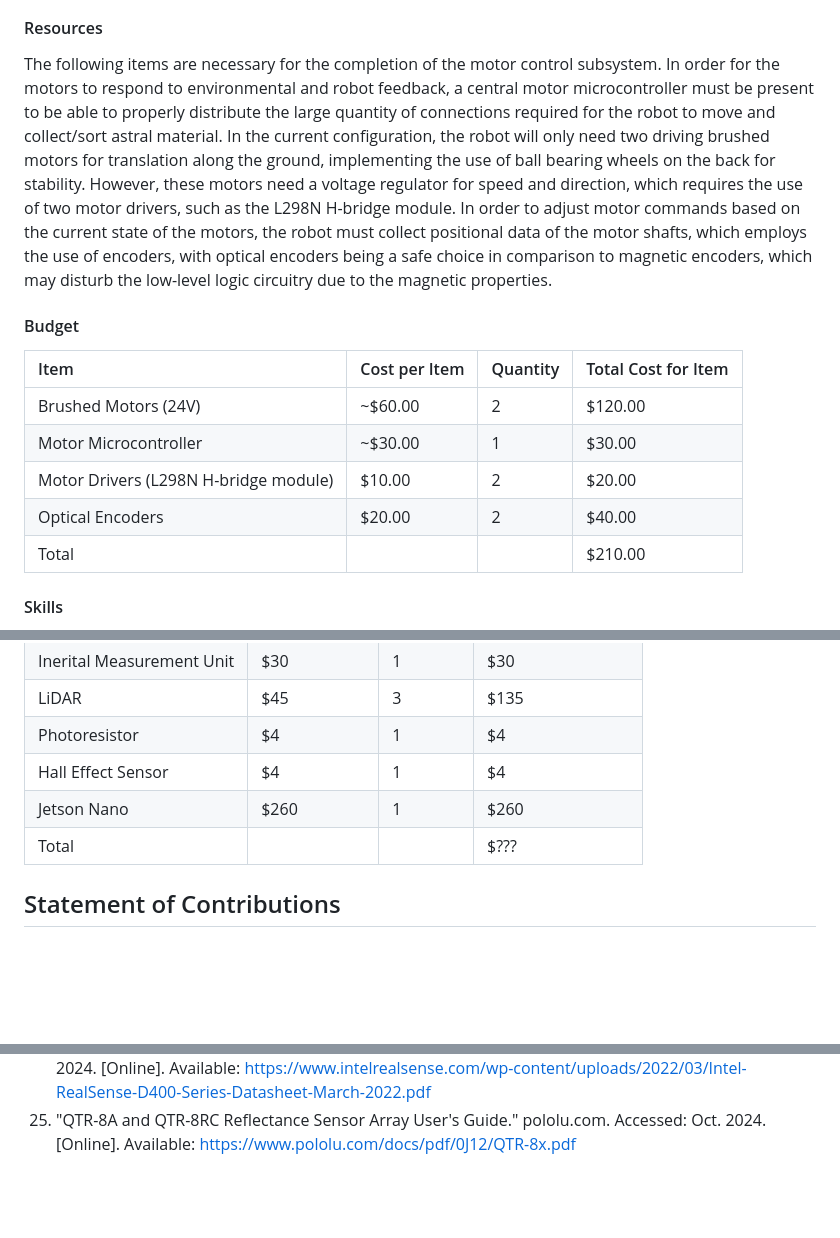
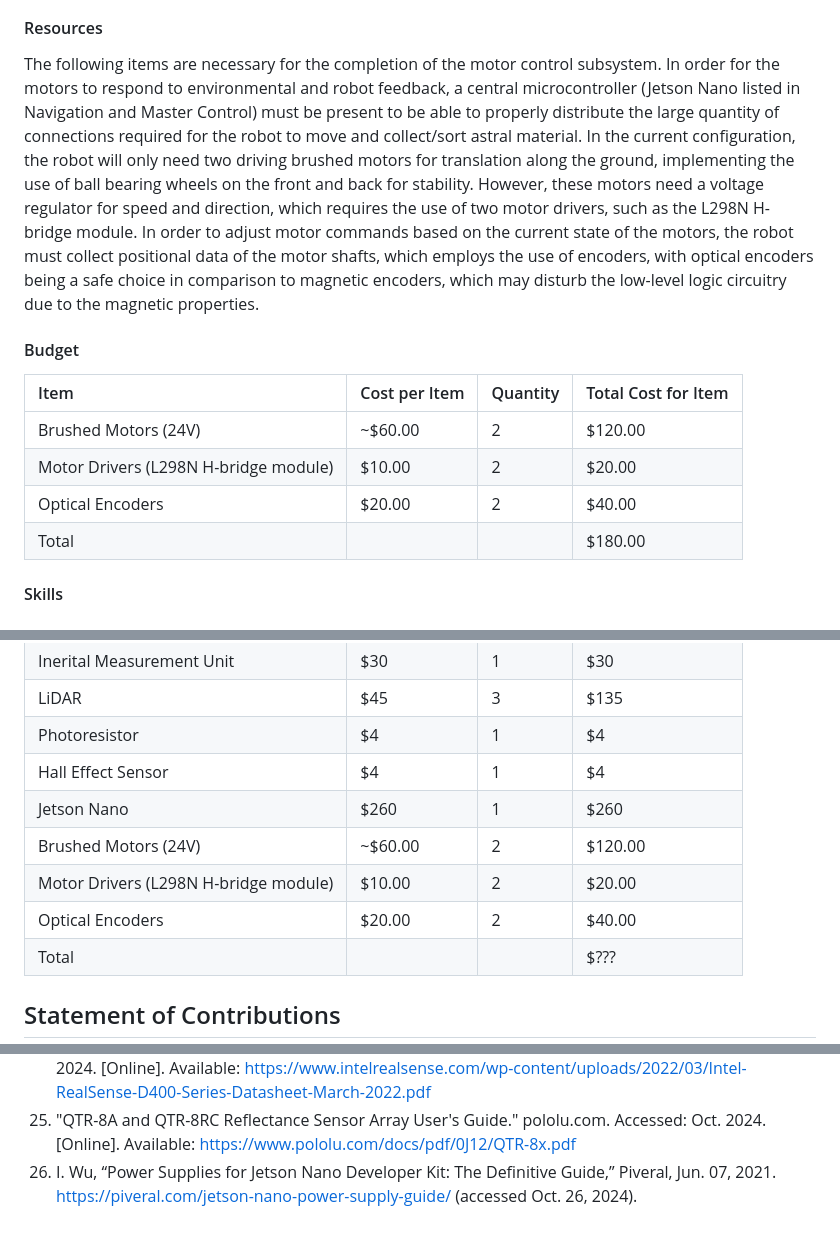
Before and after one commit to ACruz-42/F24_Team1_CapstoneDemo, a Markdown page: Reports/Conceptual-Design.md, 3 parts joined by grey strips. Drawn GitHub-style; blank space fills up the shorter version.

```diff
--- a/Reports/Conceptual-Design.md
+++ b/Reports/Conceptual-Design.md
@@ -291,17 +289,16 @@ The type of sensor for the encoder is also an important consideration, with the
 
 #### Resources
 
-The following items are necessary for the completion of the motor control subsystem. In order for the motors to respond to environmental and robot feedback, a central motor microcontroller must be present to be able to properly distribute the large quantity of connections required for the robot to move and collect/sort astral material. In the current configuration, the robot will only need two driving brushed motors for translation along the ground, implementing the use of ball bearing wheels on the back for stability. However, these motors need a voltage regulator for speed and direction, which requires the use of two motor drivers, such as the L298N H-bridge module. In order to adjust motor commands based on the current state of the motors, the robot must collect positional data of the motor shafts, which employs the use of encoders, with optical encoders being a safe choice in comparison to magnetic encoders, which may disturb the low-level logic circuitry due to the magnetic properties.
+The following items are necessary for the completion of the motor control subsystem. In order for the motors to respond to environmental and robot feedback, a central microcontroller (Jetson Nano listed in Navigation and Master Control)  must be present to be able to properly distribute the large quantity of connections required for the robot to move and collect/sort astral material. In the current configuration, the robot will only need two driving brushed motors for translation along the ground, implementing the use of ball bearing wheels on the front and back for stability. However, these motors need a voltage regulator for speed and direction, which requires the use of two motor drivers, such as the L298N H-bridge module. In order to adjust motor commands based on the current state of the motors, the robot must collect positional data of the motor shafts, which employs the use of encoders, with optical encoders being a safe choice in comparison to magnetic encoders, which may disturb the low-level logic circuitry due to the magnetic properties.
 
 #### Budget
 
 |Item|Cost per Item|Quantity|Total Cost for Item|
 | :- | :- | :- | :- |
 |Brushed Motors (24V)|~$60.00|2|$120.00|
-|Motor Microcontroller|~$30.00|1|$30.00|
 |Motor Drivers (L298N H-bridge module)|$10.00|2|$20.00|
 |Optical Encoders|$20.00|2|$40.00|
-|Total|||$210.00|
+|Total|||$180.00|
 
 #### Skills
 
@@ -363,7 +371,10 @@ Furthermore, if using non-visble lasers, lasers will need to be safe for human i
 |LiDAR|$45|3|$135|
 |Photoresistor|$4|1|$4|
 |Hall Effect Sensor|$4|1|$4|
-|Jetson Nano | $260|1|$260
+|Jetson Nano | $260|1|$260|
+|Brushed Motors (24V)|~$60.00|2|$120.00|
+|Motor Drivers (L298N H-bridge module)|$10.00|2|$20.00|
+|Optical Encoders|$20.00|2|$40.00|
 |Total|||$???|
 
 ## Statement of Contributions
@@ -399,3 +410,5 @@ Furthermore, if using non-visble lasers, lasers will need to be safe for human i
 23.	“Differences Between Optical and Magnetic Incremental Encoders Mekre Mesganaw & Isaac Lara Position Sensing.” Accessed: Oct. 19, 2024. [Online]. Available: https://www.ti.com/lit/ab/slya061/slya061.pdf?ts=1729347629954&ref_url=https%253A%252F%252Fwww.google.com%252F
 24.	"Intel RealSense Product Family D400 Series." intelrealsense.com. Rev. 012, Mar. 2020. Accessed: Oct. 2024. [Online]. Available: https://www.intelrealsense.com/wp-content/uploads/2022/03/Intel-RealSense-D400-Series-Datasheet-March-2022.pdf
 25.	"QTR-8A and QTR-8RC Reflectance Sensor Array User's Guide." pololu.com. Accessed: Oct. 2024. [Online]. Available: https://www.pololu.com/docs/pdf/0J12/QTR-8x.pdf
+26.	I. Wu, “Power Supplies for Jetson Nano Developer Kit: The Definitive Guide,” Piveral, Jun. 07, 2021. https://piveral.com/jetson-nano-power-supply-guide/ (accessed Oct. 26, 2024).
+‌
```
Also changed, not shown: other parts of Reports/Conceptual-Design.md (+15 -6 lines).
